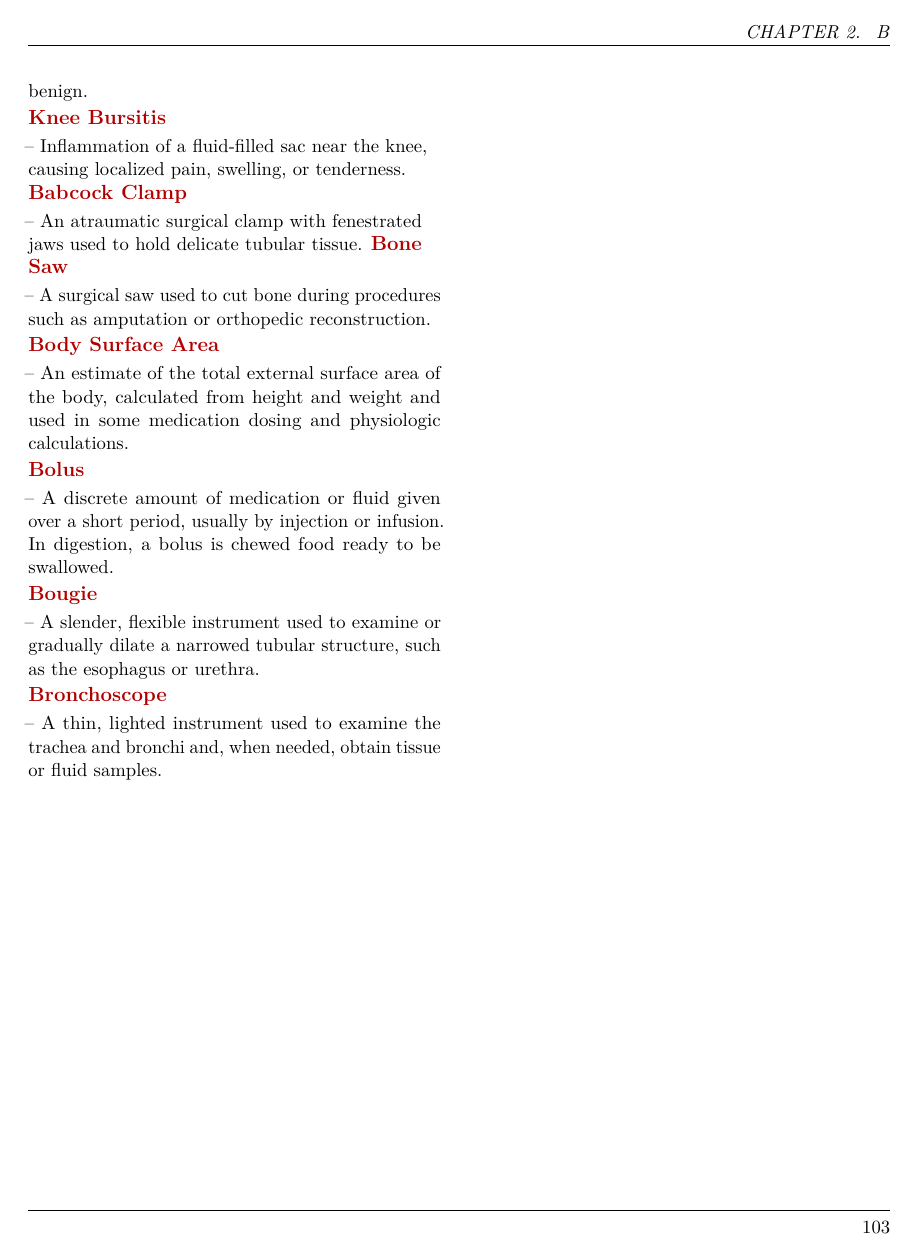
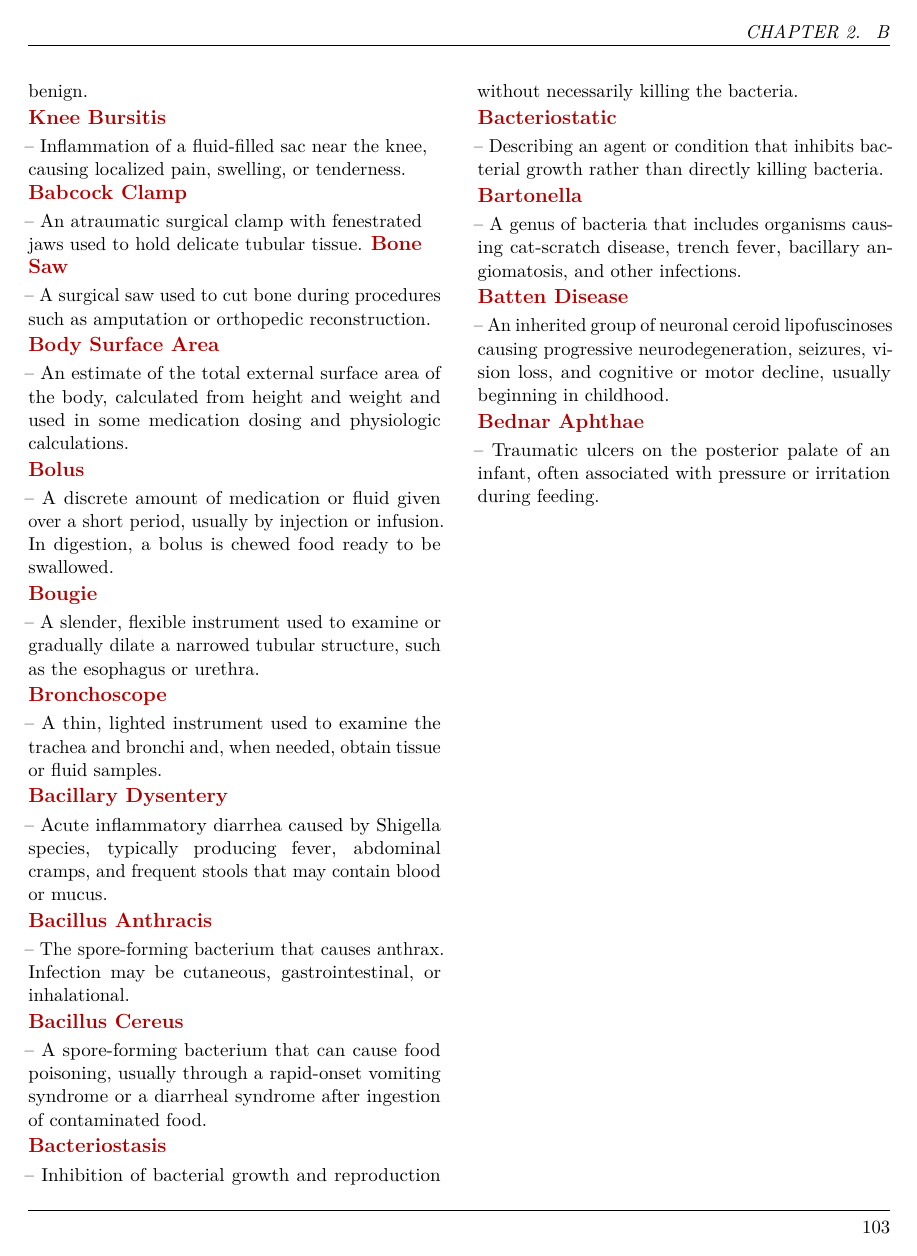
Before and after one commit to csv610/med_dict_book, a LaTeX thesis (pocket_dict/med_pocket_dict.tex, which reads pocket_dict/chapters/med_terms_b.tex): page 105 of 400. The pictures show the PDF file pocket_dict/med_pocket_dict.pdf that the author committed with the source.

Commit message:
Add selected Taber B terms

```diff
--- a/pocket_dict/chapters/med_terms_b.tex
+++ b/pocket_dict/chapters/med_terms_b.tex
@@ -2362,3 +2362,19 @@ and obtain emergency medical care immediately for assessment and possible antive
 \medterm{Bougie}-- A slender, flexible instrument used to examine or gradually dilate a narrowed tubular structure, such as the esophagus or urethra.
 
 \medterm{Bronchoscope}-- A thin, lighted instrument used to examine the trachea and bronchi and, when needed, obtain tissue or fluid samples.
+
+\medterm{Bacillary Dysentery}-- Acute inflammatory diarrhea caused by Shigella species, typically producing fever, abdominal cramps, and frequent stools that may contain blood or mucus.
+
+\medterm{Bacillus Anthracis}-- The spore-forming bacterium that causes anthrax. Infection may be cutaneous, gastrointestinal, or inhalational.
+
+\medterm{Bacillus Cereus}-- A spore-forming bacterium that can cause food poisoning, usually through a rapid-onset vomiting syndrome or a diarrheal syndrome after ingestion of contaminated food.
+
+\medterm{Bacteriostasis}-- Inhibition of bacterial growth and reproduction without necessarily killing the bacteria.
+
+\medterm{Bacteriostatic}-- Describing an agent or condition that inhibits bacterial growth rather than directly killing bacteria.
+
+\medterm{Bartonella}-- A genus of bacteria that includes organisms causing cat-scratch disease, trench fever, bacillary angiomatosis, and other infections.
+
+\medterm{Batten Disease}-- An inherited group of neuronal ceroid lipofuscinoses causing progressive neurodegeneration, seizures, vision loss, and cognitive or motor decline, usually beginning in childhood.
+
+\medterm{Bednar Aphthae}-- Traumatic ulcers on the posterior palate of an infant, often associated with pressure or irritation during feeding.
```
Also changed, not shown: pocket_dict/med_pocket_dict.pdf.
